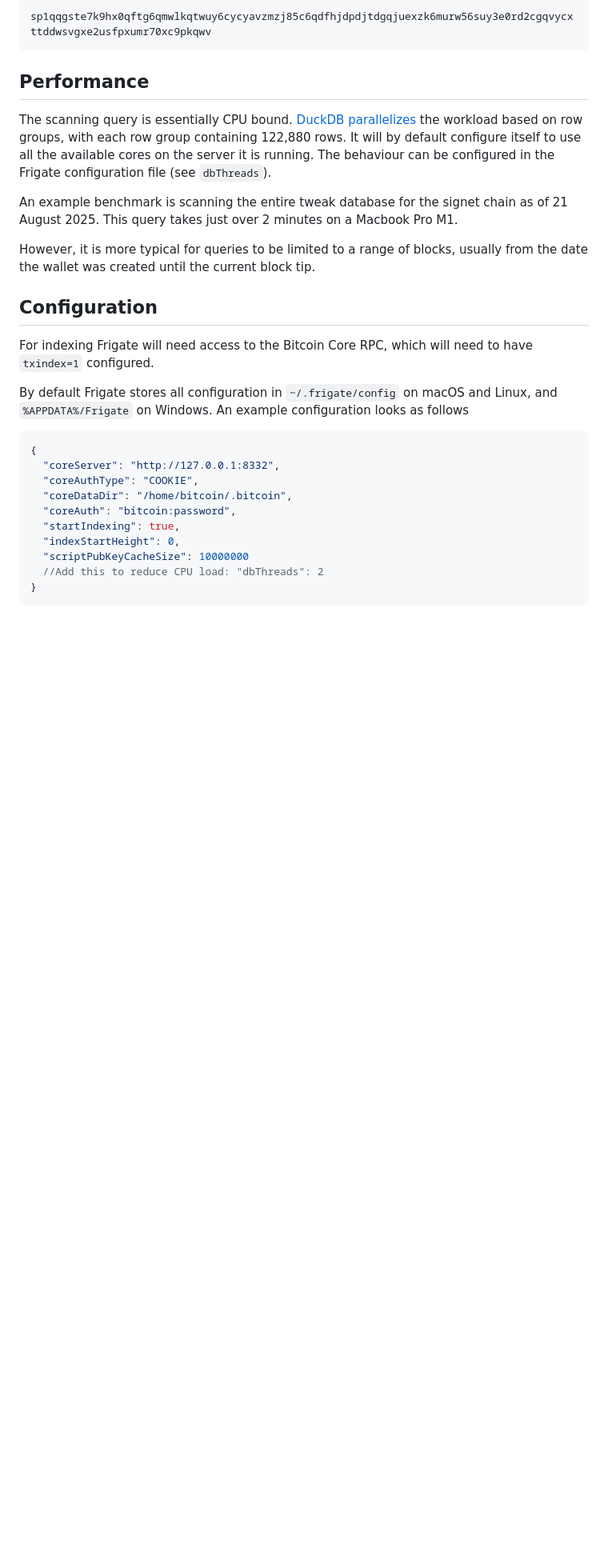
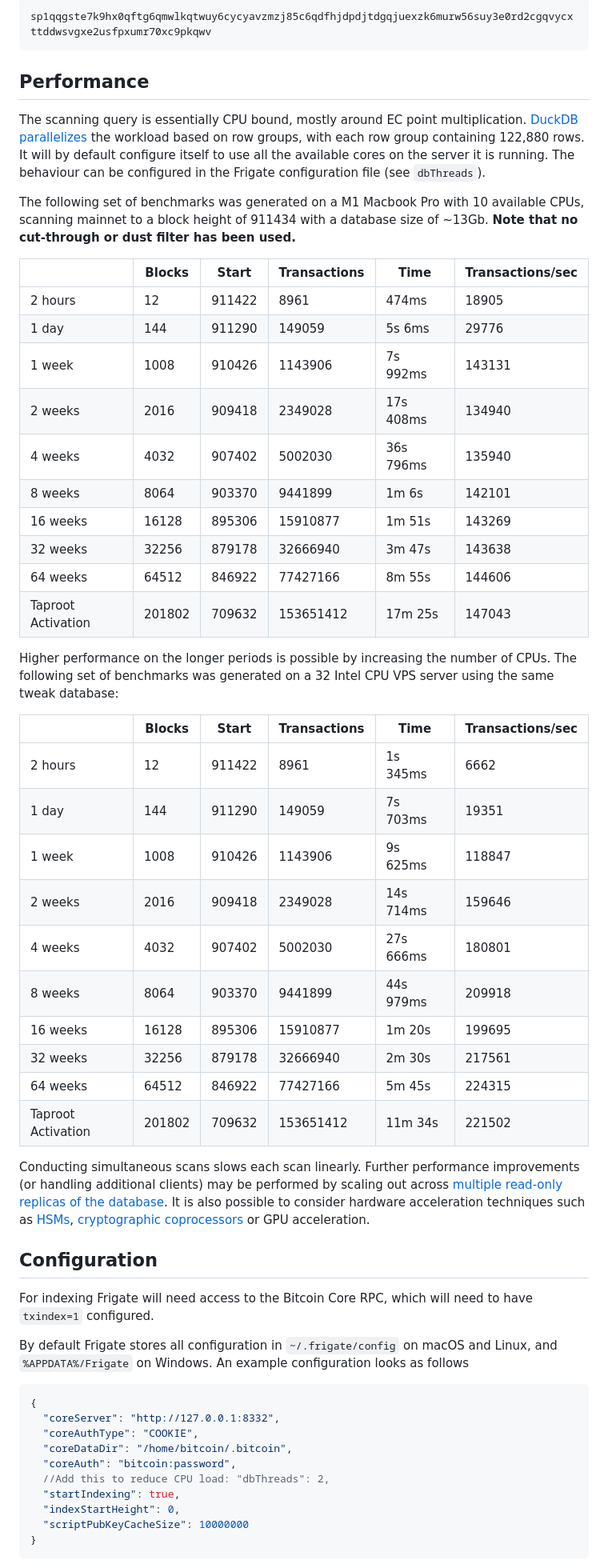
Before and after one commit to sparrowwallet/frigate, a Markdown page: README.md, the part around one of its changes. Shown at 80% size. Drawn GitHub-style; blank space fills up the shorter version.

````diff
--- a/README.md
+++ b/README.md
@@ -168,15 +180,46 @@ sp1qqgste7k9hx0qftg6qmwlkqtwuy6cycyavzmzj85c6qdfhjdpdjtdgqjuexzk6murw56suy3e0rd2
 
 ## Performance
 
-The scanning query is essentially CPU bound.
+The scanning query is essentially CPU bound, mostly around EC point multiplication.
 [DuckDB parallelizes](https://duckdb.org/docs/stable/guides/performance/how_to_tune_workloads#parallelism-multi-core-processing) the workload based on row groups, with each row group containing 122,880 rows.
 It will by default configure itself to use all the available cores on the server it is running.
 The behaviour can be configured in the Frigate configuration file (see `dbThreads`).
 
-An example benchmark is scanning the entire tweak database for the signet chain as of 21 August 2025.
-This query takes just over 2 minutes on a Macbook Pro M1.
+The following set of benchmarks was generated on a M1 Macbook Pro with 10 available CPUs, scanning mainnet to a block height of 911434 with a database size of ~13Gb.
+**Note that no cut-through or dust filter has been used.**
 
-However, it is more typical for queries to be limited to a range of blocks, usually from the date the wallet was created until the current block tip.
+|                       |   Blocks  |   Start   | Transactions |   Time       | Transactions/sec |
+|-----------------------|-----------|-----------|--------------|--------------|------------------|
+|   2 hours             |   12      |   911422  | 8961         |   474ms      | 18905            |
+|   1 day               |   144     |   911290  | 149059       |   5s 6ms     | 29776            |
+|   1 week              |   1008    |   910426  | 1143906      |   7s 992ms   | 143131           |
+|   2 weeks             |   2016    |   909418  | 2349028      |   17s 408ms  | 134940           |
+|   4 weeks             |   4032    |   907402  | 5002030      |   36s 796ms  | 135940           |
+|   8 weeks             |   8064    |   903370  | 9441899      |   1m 6s      | 142101           |
+|   16 weeks            |   16128   |   895306  | 15910877     |   1m 51s     | 143269           |
+|   32 weeks            |   32256   |   879178  | 32666940     |   3m 47s     | 143638           |
+|   64 weeks            |   64512   |   846922  | 77427166     |   8m 55s     | 144606           |
+|   Taproot Activation  |   201802  |   709632  | 153651412    |   17m 25s    | 147043           |
+
+Higher performance on the longer periods is possible by increasing the number of CPUs.
+The following set of benchmarks was generated on a 32 Intel CPU VPS server using the same tweak database:
+
+|                    |   Blocks  |   Start   | Transactions | Time      | Transactions/sec |
+|--------------------|-----------|-----------|--------------|-----------|------------------|
+| 2 hours            |   12      |   911422  | 8961         | 1s 345ms  | 6662             |
+| 1 day              |   144     |   911290  | 149059       | 7s 703ms  | 19351            |
+| 1 week             |   1008    |   910426  | 1143906      | 9s 625ms  | 118847           |
+| 2 weeks            |   2016    |   909418  | 2349028      | 14s 714ms | 159646           |
+| 4 weeks            |   4032    |   907402  | 5002030      | 27s 666ms | 180801           |
+| 8 weeks            |   8064    |   903370  | 9441899      | 44s 979ms | 209918           |
+| 16 weeks           |   16128   |   895306  | 15910877     | 1m 20s    | 199695           |
+| 32 weeks           |   32256   |   879178  | 32666940     | 2m 30s    | 217561           |
+| 64 weeks           |   64512   |   846922  | 77427166     | 5m 45s    | 224315           |
+| Taproot Activation |   201802  |   709632  | 153651412    | 11m 34s   | 221502           |
+
+Conducting simultaneous scans slows each scan linearly.
+Further performance improvements (or handling additional clients) may be performed by scaling out across [multiple read-only replicas of the database](https://motherduck.com/docs/key-tasks/authenticating-and-connecting-to-motherduck/read-scaling/).
+It is also possible to consider hardware acceleration techniques such as [HSMs](https://docs.aws.amazon.com/cloudhsm/latest/userguide/performance.html), [cryptographic coprocessors](https://developer.arm.com/Processors/CryptoCell-310) or GPU acceleration.
 
 ## Configuration
 
@@ -190,10 +233,10 @@ An example configuration looks as follows
   "coreAuthType": "COOKIE",
   "coreDataDir": "/home/bitcoin/.bitcoin",
   "coreAuth": "bitcoin:password",
+  //Add this to reduce CPU load: "dbThreads": 2,
   "startIndexing": true,
   "indexStartHeight": 0,
   "scriptPubKeyCacheSize": 10000000
-  //Add this to reduce CPU load: "dbThreads": 2
 }
 ```
 Default values for these entries will be set on first startup.
````
Also changed, not shown: other parts of README.md (+27 -5 lines), frigatelogo.png (added), 5 other files.
